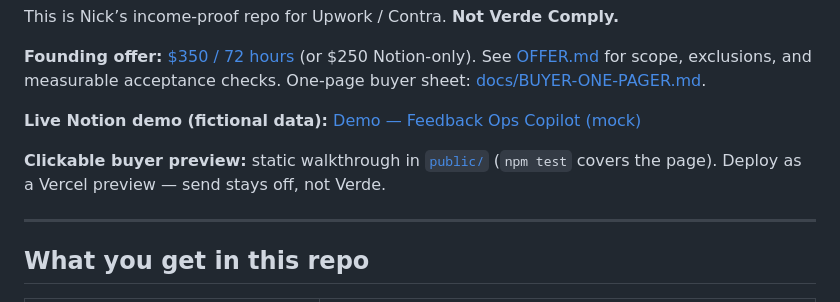
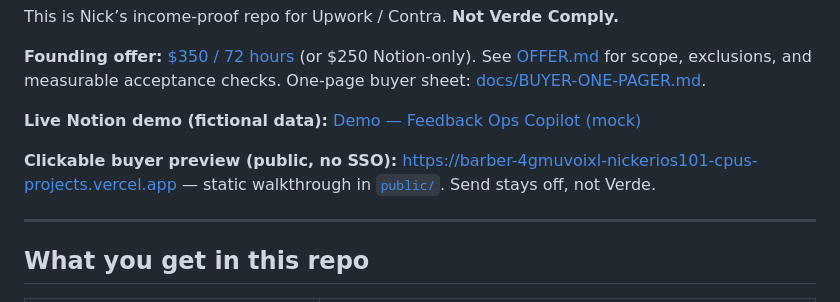
Before and after one commit to nicholas-morales/feedback-ops-copilot, a Markdown page: README.md, the part around the change. Rendered like a GitHub page.

Commit message:
Document the public no-SSO buyer preview URL
Point README at the durable Vercel preview so Nick can paste it into Contra/Upwork.

Co-authored-by: nickerios101-cpu <nickerios101-cpu@users.noreply.github.com>

```diff
--- a/README.md
+++ b/README.md
@@ -8,7 +8,7 @@ This is Nick’s income-proof repo for Upwork / Contra. **Not Verde Comply.**
 
 **Live Notion demo (fictional data):** [Demo — Feedback Ops Copilot (mock)](https://app.notion.com/p/3ceeb1cdb78b813bbf92f7f21591e482)
 
-**Clickable buyer preview:** static walkthrough in [`public/`](./public/) (`npm test` covers the page). Deploy as a Vercel preview — send stays off, not Verde.
+**Clickable buyer preview (public, no SSO):** https://barber-4gmuvoixl-nickerios101-cpus-projects.vercel.app — static walkthrough in [`public/`](./public/). Send stays off, not Verde.
 
 ---
 
```
